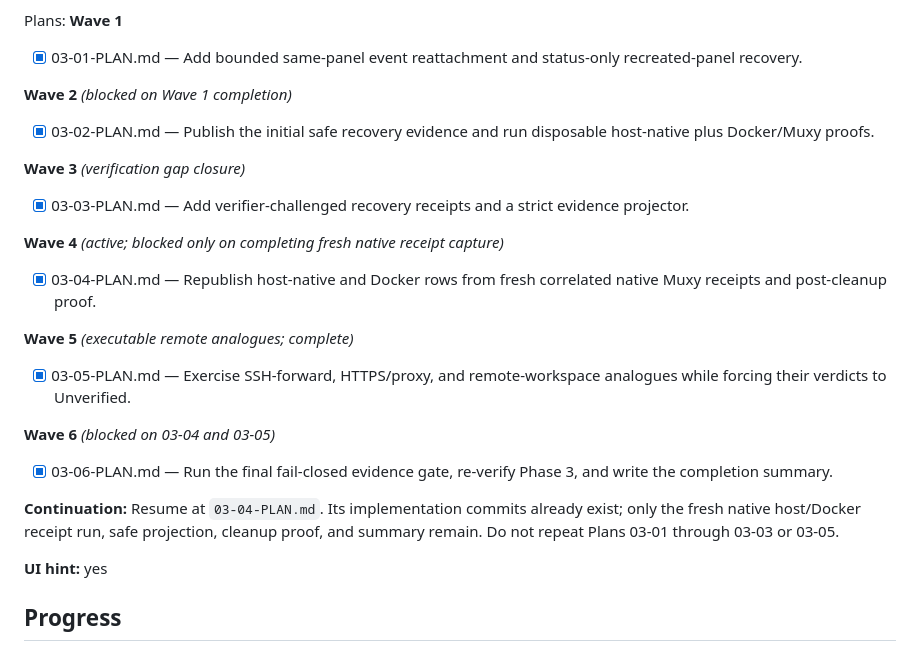
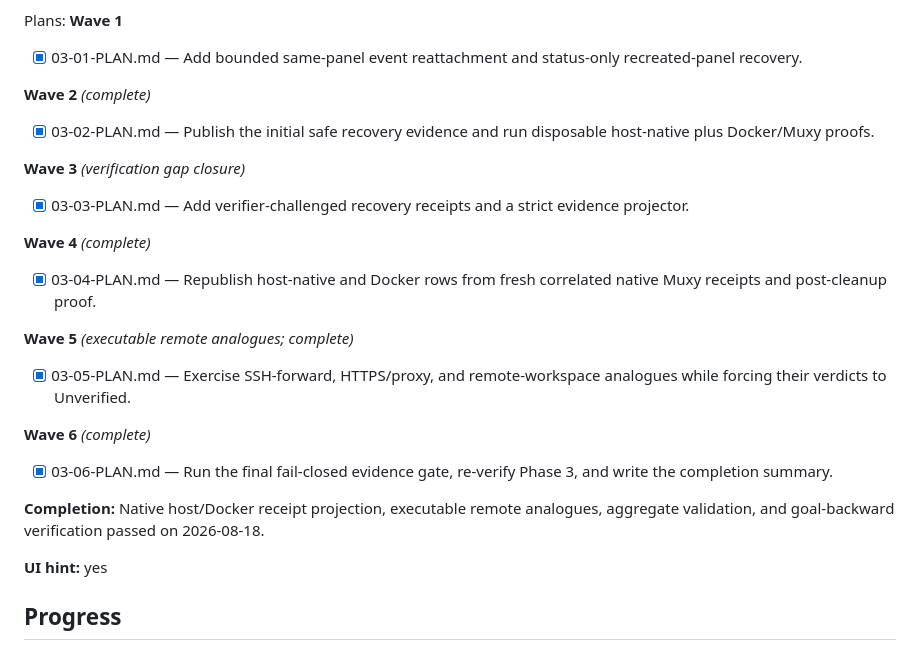
Before and after one commit to gabeosx/muxy-hermes-extension, a Markdown page: .planning/ROADMAP.md, the part around the change. Rendered like a GitHub page.

Commit message:
docs(phase-03): reconcile completion narrative

```diff
--- a/.planning/ROADMAP.md
+++ b/.planning/ROADMAP.md
@@ -130,7 +130,7 @@ Plans:
 
 - [x] 03-01-PLAN.md — Add bounded same-panel event reattachment and status-only recreated-panel recovery.
 
-**Wave 2** *(blocked on Wave 1 completion)*
+**Wave 2** *(complete)*
 
 - [x] 03-02-PLAN.md — Publish the initial safe recovery evidence and run disposable host-native plus Docker/Muxy proofs.
 
@@ -138,7 +138,7 @@ Plans:
 
 - [x] 03-03-PLAN.md — Add verifier-challenged recovery receipts and a strict evidence projector.
 
-**Wave 4** *(active; blocked only on completing fresh native receipt capture)*
+**Wave 4** *(complete)*
 
 - [x] 03-04-PLAN.md — Republish host-native and Docker rows from fresh correlated native Muxy receipts and post-cleanup proof.
 
@@ -146,11 +146,11 @@ Plans:
 
 - [x] 03-05-PLAN.md — Exercise SSH-forward, HTTPS/proxy, and remote-workspace analogues while forcing their verdicts to Unverified.
 
-**Wave 6** *(blocked on 03-04 and 03-05)*
+**Wave 6** *(complete)*
 
 - [x] 03-06-PLAN.md — Run the final fail-closed evidence gate, re-verify Phase 3, and write the completion summary.
 
-**Continuation:** Resume at `03-04-PLAN.md`. Its implementation commits already exist; only the fresh native host/Docker receipt run, safe projection, cleanup proof, and summary remain. Do not repeat Plans 03-01 through 03-03 or 03-05.
+**Completion:** Native host/Docker receipt projection, executable remote analogues, aggregate validation, and goal-backward verification passed on 2026-08-18.
 
 **UI hint:** yes
 
```
Also changed, not shown: .planning/REQUIREMENTS.md (+4 -4 lines), .planning/STATE.md (+9 -9 lines).
